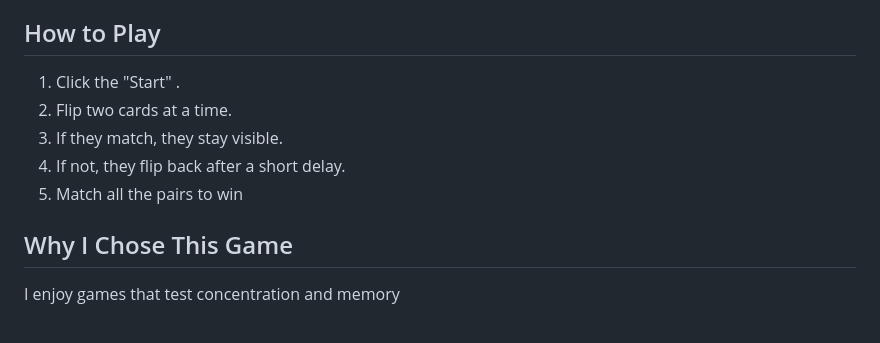
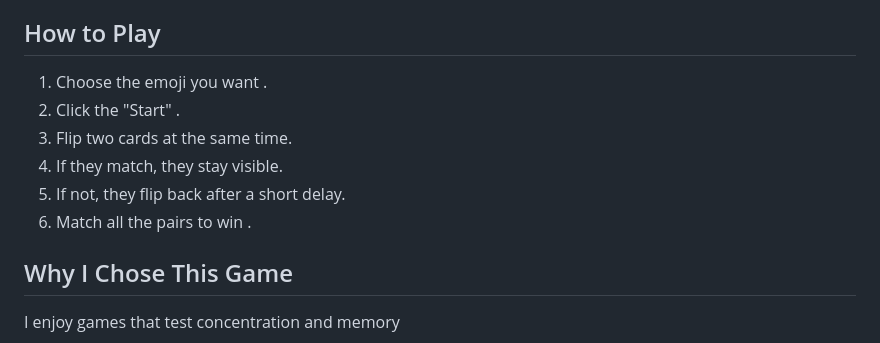
Before and after one commit to hawrash/memory-game, a Markdown page: README.md, the part around the change. GitHub-like rendering.

```diff
--- a/README.md
+++ b/README.md
@@ -6,11 +6,13 @@ Introduction
 
 The Memory game is a classic card-matching game where the player flip two cards at a time to try to find matching pairs. The goal is to match all pairs with the fewest moves possible. This game strengthens logic skills and reinforces DOM manipulation in JavaScript.
 ##  How to Play
-1. Click the "Start" .
-2. Flip two cards at a time.
-3. If they match, they stay visible.
-4. If not, they flip back after a short delay.
-5. Match all the pairs to win
+1. Choose the emoji you want .
+2.  Click the "Start" .
+3. Flip two cards at the same time.
+4. If they match, they stay visible.
+5. If not, they flip back after a short delay.
+6. Match all the pairs to win .
+
  ##  Why I Chose This Game
 I enjoy games that test concentration and memory
 
```
